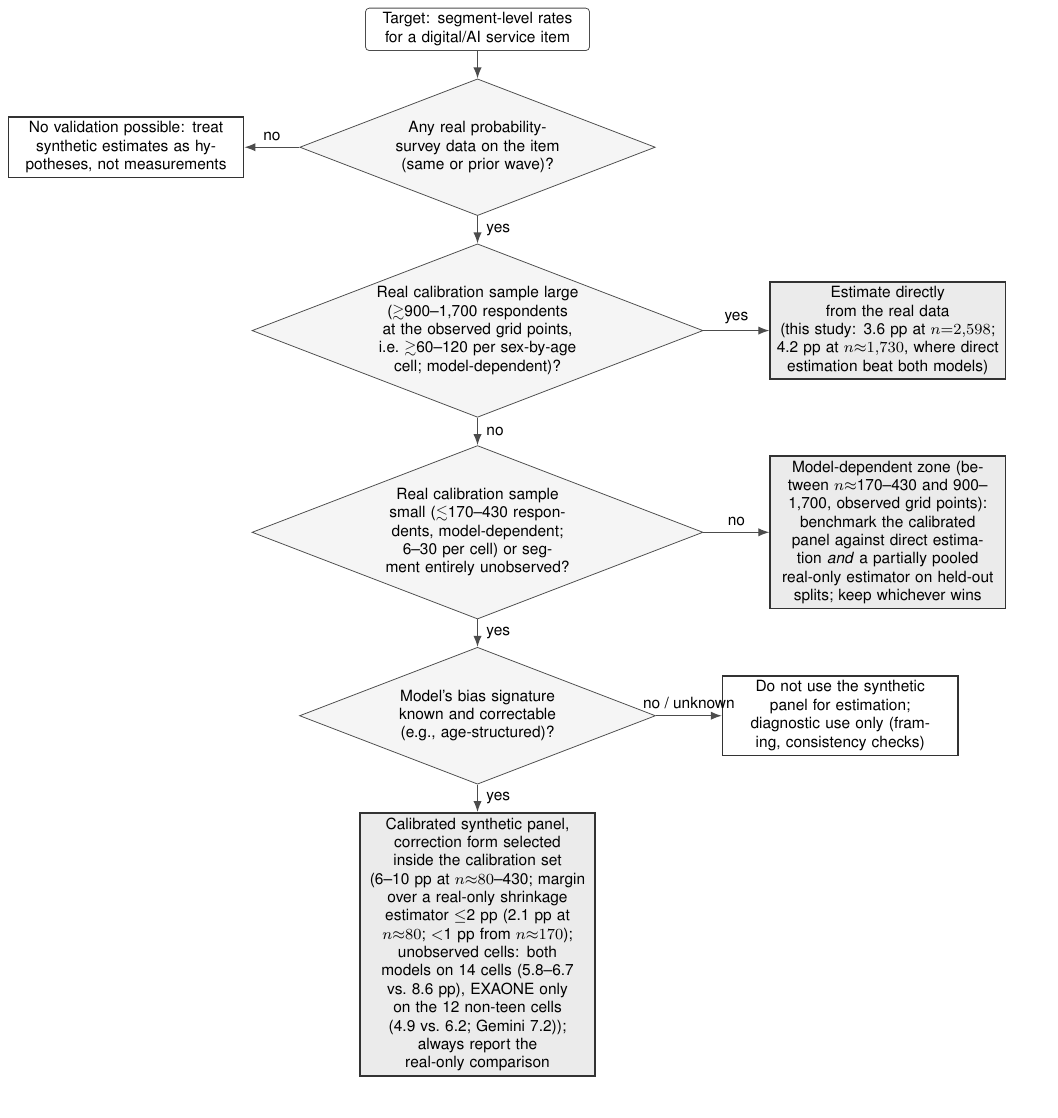
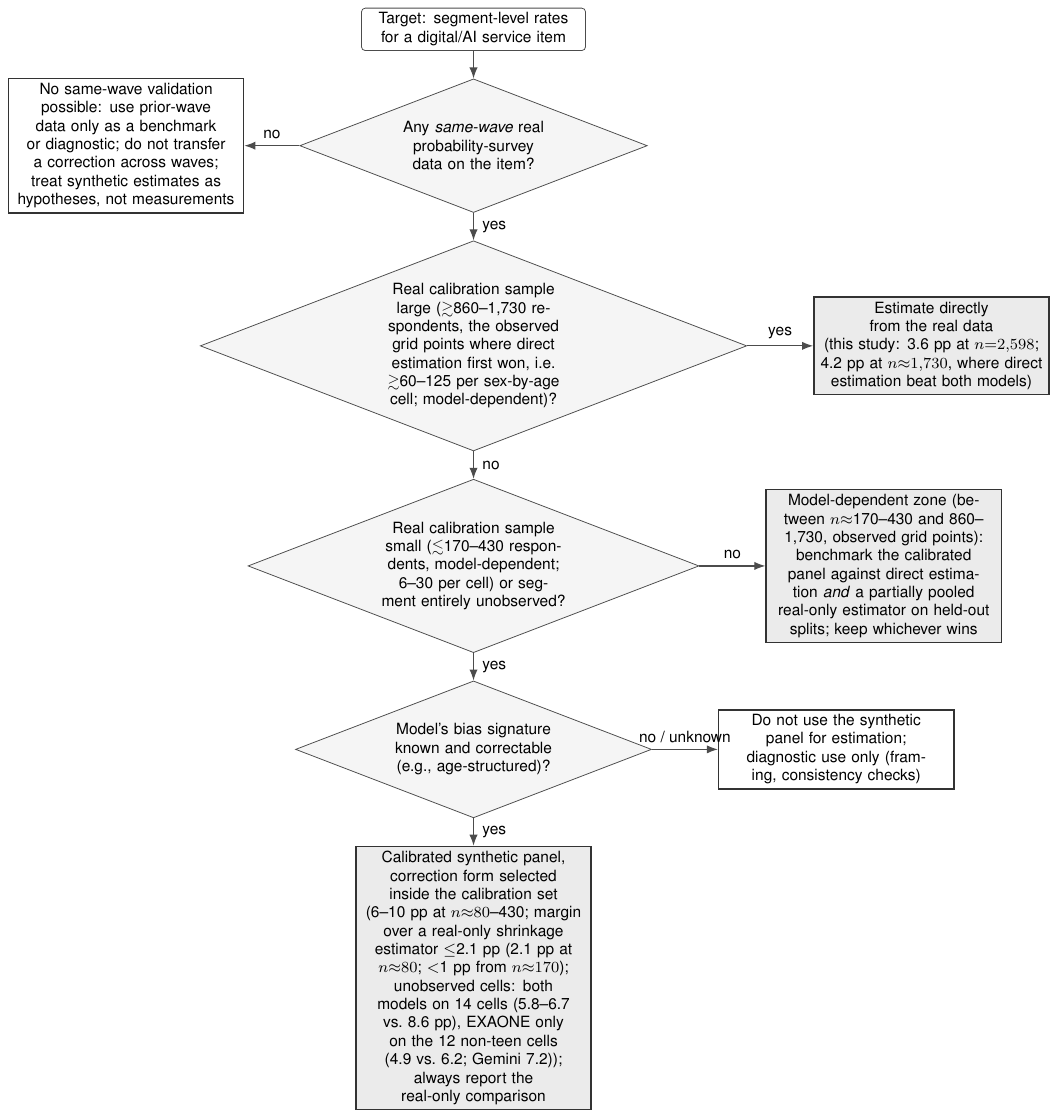
Before and after one commit to howardkim1977/persona-validation-repro, a LaTeX figure (code/fig7_decision_flow.tex): the whole page. Compiled offline with pdfLaTeX.

Commit message:
v1.7: 프레이밍 검정 p값 언더플로 수정(norm.sf), 순서도 동일 차수 조건·격자점 임계값·여유 상한 정정, README 버전 DOI 안내

```diff
--- a/code/fig7_decision_flow.tex
+++ b/code/fig7_decision_flow.tex
@@ -14,15 +14,15 @@
   warn/.style={rectangle,draw=black!80,thick,fill=white,align=center,minimum height=8mm,inner sep=2.5pt,text width=41mm},
   arr/.style={->,draw=black!70,line width=0.6pt}]
 \node[box] (q0) {Target: segment-level rates for a digital/AI service item};
-\node[dec, below=of q0] (d1) {Any real probability-survey data on the item (same or prior wave)?};
-\node[dec, below=of d1] (d2) {Real calibration sample large ($\gtrsim$900--1{,}700 respondents at the observed grid points, i.e.\ $\gtrsim$60--120 per sex-by-age cell; model-dependent)?};
+\node[dec, below=of q0] (d1) {Any \emph{same-wave} real probability-survey data on the item?};
+\node[dec, below=of d1] (d2) {Real calibration sample large ($\gtrsim$860--1{,}730 respondents, the observed grid points where direct estimation first won, i.e.\ $\gtrsim$60--125 per sex-by-age cell; model-dependent)?};
 \node[outb, right=of d2, xshift=6mm] (o1) {Estimate directly from the real data\\(this study: 3.6~pp at $n{=}2{,}598$; 4.2~pp at $n{\approx}1{,}730$, where direct estimation beat both models)};
 \node[dec, below=of d2] (d3) {Real calibration sample small ($\lesssim$170--430 respondents, model-dependent; 6--30 per cell) or segment entirely unobserved?};
-\node[outb, right=of d3, xshift=6mm] (o2) {Model-dependent zone (between $n{\approx}$170--430 and 900--1{,}700, observed grid points): benchmark the calibrated panel against direct estimation \emph{and} a partially pooled real-only estimator on held-out splits; keep whichever wins};
+\node[outb, right=of d3, xshift=6mm] (o2) {Model-dependent zone (between $n{\approx}$170--430 and 860--1{,}730, observed grid points): benchmark the calibrated panel against direct estimation \emph{and} a partially pooled real-only estimator on held-out splits; keep whichever wins};
 \node[dec, below=of d3] (d4) {Model's bias signature known and correctable\\(e.g., age-structured)?};
 \node[warn, right=of d4, xshift=6mm] (o3) {Do not use the synthetic panel for estimation;\\diagnostic use only (framing, consistency checks)};
-\node[outb, below=of d4] (o4) {Calibrated synthetic panel, correction form selected inside the calibration set\\(6--10~pp at $n{\approx}80$--430; margin over a real-only shrinkage estimator $\le$2~pp (2.1~pp at $n{\approx}80$; $<$1~pp from $n{\approx}170$); unobserved cells: both models on 14 cells (5.8--6.7 vs.\ 8.6~pp), EXAONE only on the 12 non-teen cells (4.9 vs.\ 6.2; Gemini 7.2));\\always report the real-only comparison};
-\node[warn, left=of d1, xshift=-4mm] (o0) {No validation possible: treat synthetic estimates as hypotheses, not measurements};
+\node[outb, below=of d4] (o4) {Calibrated synthetic panel, correction form selected inside the calibration set\\(6--10~pp at $n{\approx}80$--430; margin over a real-only shrinkage estimator $\le$2.1~pp (2.1~pp at $n{\approx}80$; $<$1~pp from $n{\approx}170$); unobserved cells: both models on 14 cells (5.8--6.7 vs.\ 8.6~pp), EXAONE only on the 12 non-teen cells (4.9 vs.\ 6.2; Gemini 7.2));\\always report the real-only comparison};
+\node[warn, left=of d1, xshift=-4mm] (o0) {No same-wave validation possible: use prior-wave data only as a benchmark or diagnostic; do not transfer a correction across waves; treat synthetic estimates as hypotheses, not measurements};
 \draw[arr] (q0) -- (d1);
 \draw[arr] (d1) -- node[right,xshift=1pt]{yes} (d2);
 \draw[arr] (d1) -- node[above]{no} (o0);
```
Also changed, not shown: code/rr_framing_tests.py (+1 -1 lines), README.md, 2 other files.
